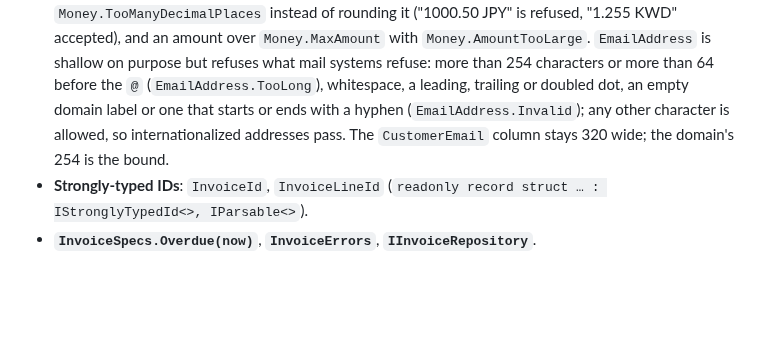
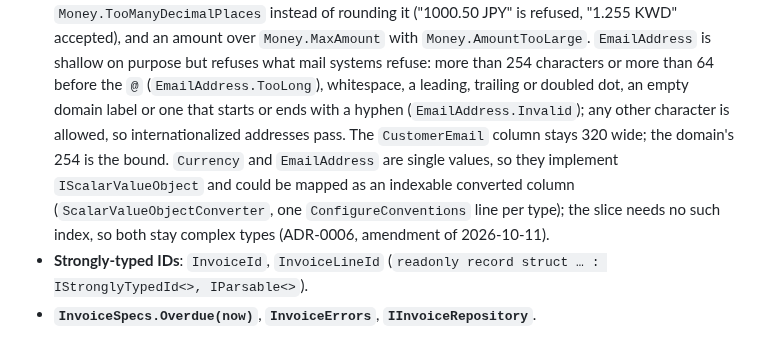
Before and after one commit to Revazi1st/Trellis, a Markdown page: docs/features/invoices.md, the part around the change. Rendered like a GitHub page; blank space fills up the shorter version.

Commit message:
docs(invoices): the value-object lines name the converted-column option
Currency and EmailAddress implement IScalarValueObject; the slice keeps them
complex types because it needs no index on either.

Co-Authored-By: Claude Fable 5.1 <noreply@anthropic.com>

```diff
--- a/docs/features/invoices.md
+++ b/docs/features/invoices.md
@@ -15,6 +15,7 @@ The **reference vertical slice** — the canonical shape to copy for new feature
 - **Value objects** (EF complex types): `Money(decimal, Currency)`, `Currency`, `EmailAddress` — each with `Create → Result<T>`.
   `Invoice.Currency` and `Money.Currency` are the `Currency` value object, validated once at creation (`Total` no longer re-validates a string on every read; `Money` nests `Currency` as a complex type inside a complex type, which is why it keeps a private parameterless constructor for EF). An amount carries at most its currency's ISO 4217 minor units (`Currency.MinorUnits`: 0 for JPY, 3 for KWD, 2 for most) and never more than `Money.AmountScale` (3), the scale it is stored with (`numeric(18,3)`): `Money.Create` refuses a finer amount with `Money.TooManyDecimalPlaces` instead of rounding it ("1000.50 JPY" is refused, "1.255 KWD" accepted), and an amount over `Money.MaxAmount` with `Money.AmountTooLarge`.
   `EmailAddress` is shallow on purpose but refuses what mail systems refuse: more than 254 characters or more than 64 before the `@` (`EmailAddress.TooLong`), whitespace, a leading, trailing or doubled dot, an empty domain label or one that starts or ends with a hyphen (`EmailAddress.Invalid`); any other character is allowed, so internationalized addresses pass. The `CustomerEmail` column stays 320 wide; the domain's 254 is the bound.
+  `Currency` and `EmailAddress` are single values, so they implement `IScalarValueObject` and could be mapped as an indexable converted column (`ScalarValueObjectConverter`, one `ConfigureConventions` line per type); the slice needs no such index, so both stay complex types (ADR-0006, amendment of 2026-10-11).
 - **Strongly-typed IDs**: `InvoiceId`, `InvoiceLineId` (`readonly record struct … : IStronglyTypedId<>, IParsable<>`).
 - **`InvoiceSpecs.Overdue(now)`**, **`InvoiceErrors`**, **`IInvoiceRepository`**.
 
```
